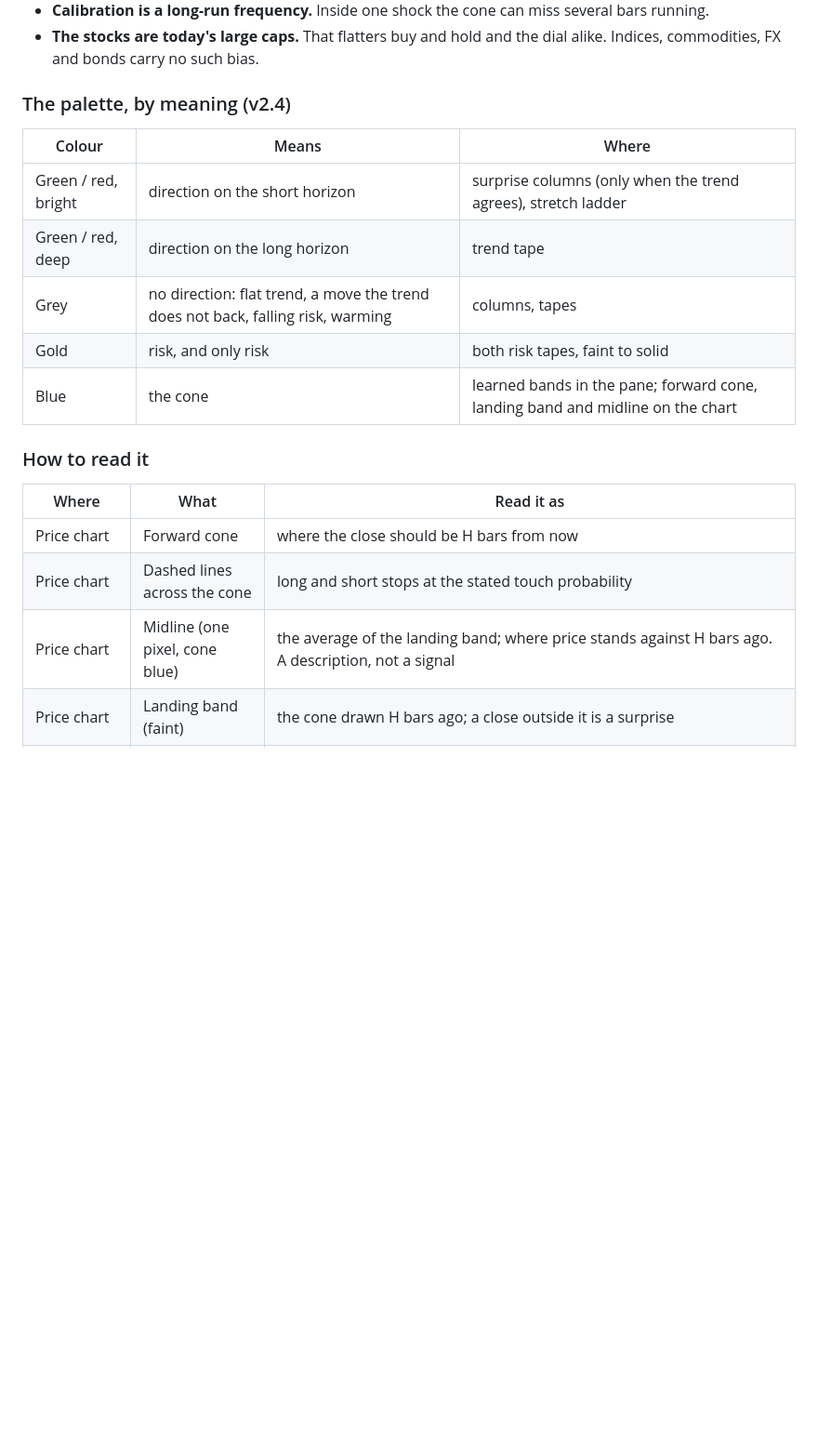
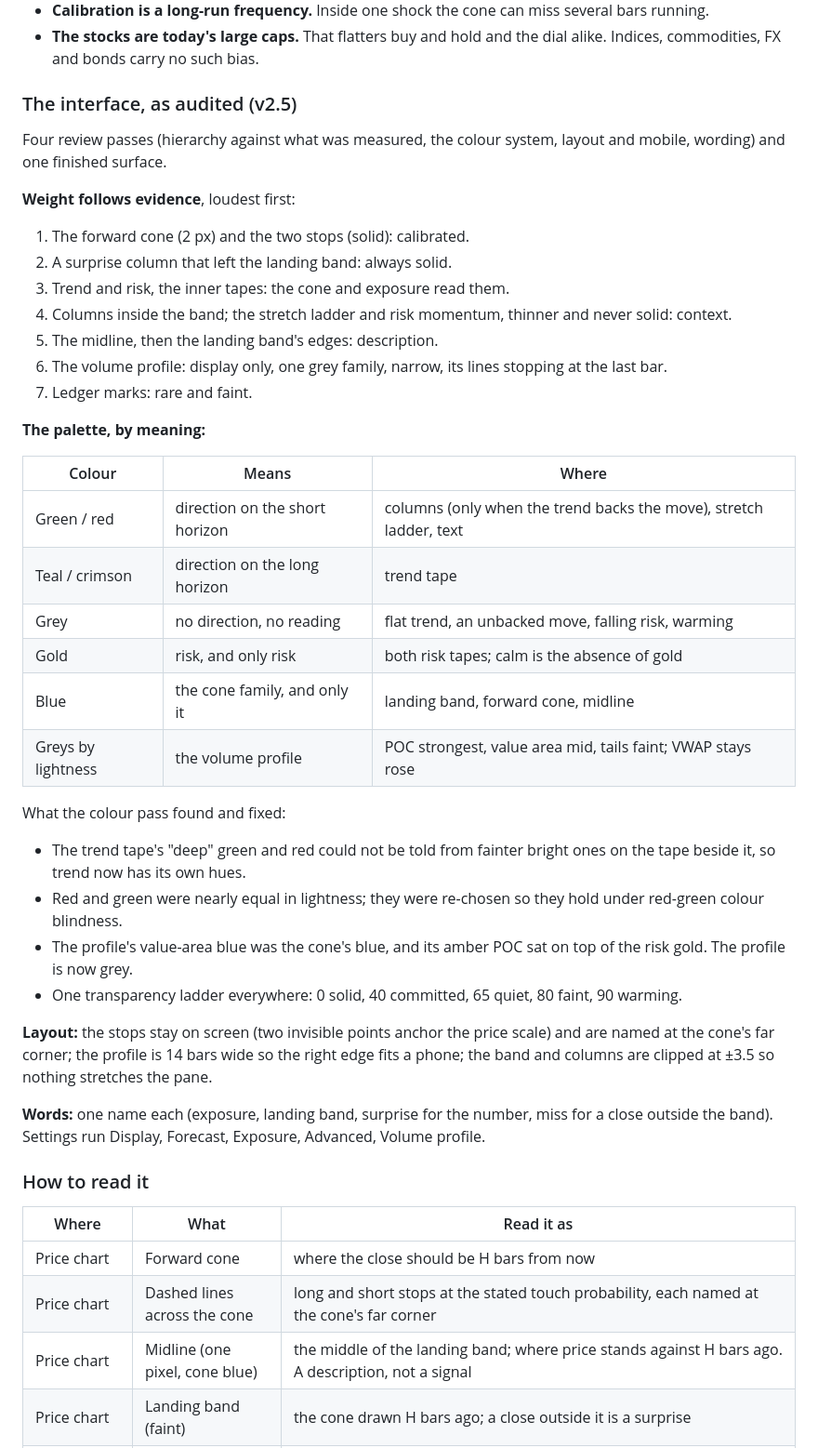
Before and after one commit to thebullishvalue/Indicator, a Markdown page: README.md, the part around one of its changes. Shown at 93% size. Drawn GitHub-style; blank space fills up the shorter version.

```diff
--- a/README.md
+++ b/README.md
@@ -124,22 +124,48 @@ VWAP is the one place something showed up, and it points the other way from a tr
 - **Calibration is a long-run frequency.** Inside one shock the cone can miss several bars running.
 - **The stocks are today's large caps.** That flatters buy and hold and the dial alike. Indices, commodities, FX and bonds carry no such bias.
 
-### The palette, by meaning (v2.4)
+### The interface, as audited (v2.5)
+
+Four review passes (hierarchy against what was measured, the colour system, layout and mobile, wording) and one finished surface.
+
+**Weight follows evidence**, loudest first:
+
+1. The forward cone (2 px) and the two stops (solid): calibrated.
+2. A surprise column that left the landing band: always solid.
+3. Trend and risk, the inner tapes: the cone and exposure read them.
+4. Columns inside the band; the stretch ladder and risk momentum, thinner and never solid: context.
+5. The midline, then the landing band's edges: description.
+6. The volume profile: display only, one grey family, narrow, its lines stopping at the last bar.
+7. Ledger marks: rare and faint.
+
+**The palette, by meaning:**
 
 | Colour | Means | Where |
 |---|---|---|
-| Green / red, bright | direction on the short horizon | surprise columns (only when the trend agrees), stretch ladder |
-| Green / red, deep | direction on the long horizon | trend tape |
-| Grey | no direction: flat trend, a move the trend does not back, falling risk, warming | columns, tapes |
-| Gold | risk, and only risk | both risk tapes, faint to solid |
-| Blue | the cone | learned bands in the pane; forward cone, landing band and midline on the chart |
+| Green / red | direction on the short horizon | columns (only when the trend backs the move), stretch ladder, text |
+| Teal / crimson | direction on the long horizon | trend tape |
+| Grey | no direction, no reading | flat trend, an unbacked move, falling risk, warming |
+| Gold | risk, and only risk | both risk tapes; calm is the absence of gold |
+| Blue | the cone family, and only it | landing band, forward cone, midline |
+| Greys by lightness | the volume profile | POC strongest, value area mid, tails faint; VWAP stays rose |
+
+What the colour pass found and fixed:
+
+- The trend tape's "deep" green and red could not be told from fainter bright ones on the tape beside it, so trend now has its own hues.
+- Red and green were nearly equal in lightness; they were re-chosen so they hold under red-green colour blindness.
+- The profile's value-area blue was the cone's blue, and its amber POC sat on top of the risk gold. The profile is now grey.
+- One transparency ladder everywhere: 0 solid, 40 committed, 65 quiet, 80 faint, 90 warming.
+
+**Layout:** the stops stay on screen (two invisible points anchor the price scale) and are named at the cone's far corner; the profile is 14 bars wide so the right edge fits a phone; the band and columns are clipped at ±3.5 so nothing stretches the pane.
+
+**Words:** one name each (exposure, landing band, surprise for the number, miss for a close outside the band). Settings run Display, Forecast, Exposure, Advanced, Volume profile.
 
 ### How to read it
 
 | Where | What | Read it as |
 |---|---|---|
 | Price chart | Forward cone | where the close should be H bars from now |
-| Price chart | Dashed lines across the cone | long and short stops at the stated touch probability |
-| Price chart | Midline (one pixel, cone blue) | the average of the landing band; where price stands against H bars ago. A description, not a signal |
+| Price chart | Dashed lines across the cone | long and short stops at the stated touch probability, each named at the cone's far corner |
+| Price chart | Midline (one pixel, cone blue) | the middle of the landing band; where price stands against H bars ago. A description, not a signal |
 | Price chart | Landing band (faint) | the cone drawn H bars ago; a close outside it is a surprise |
 | Price chart | Volume profile | Pragati's, carried in whole: session histogram, POC, value area, VWAP, Initial Balance, prior-session levels, naked POCs. Display only; it sits to the right of the cone |
```
Also changed, not shown: other parts of README.md (+5 -5 lines), docs/preview_aapl.png, docs/preview_nsei.png, 2 other files.
